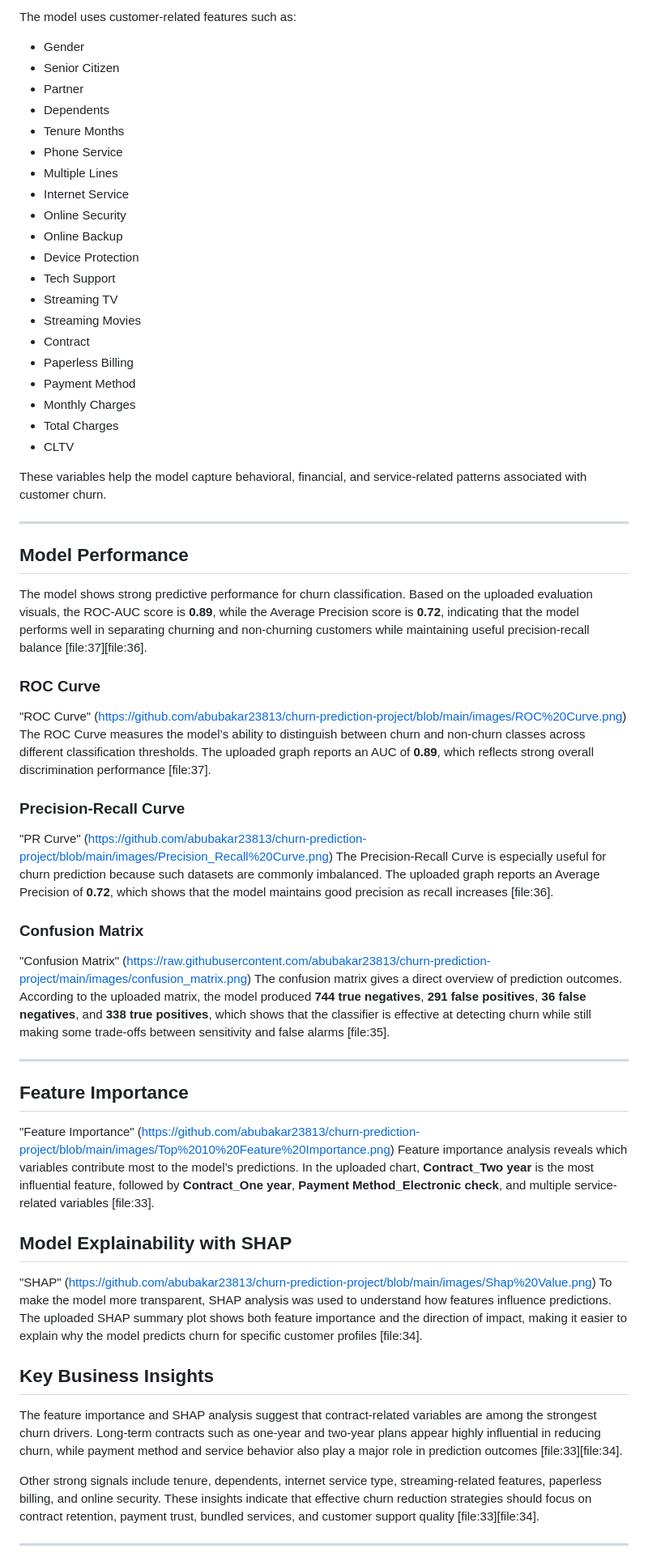
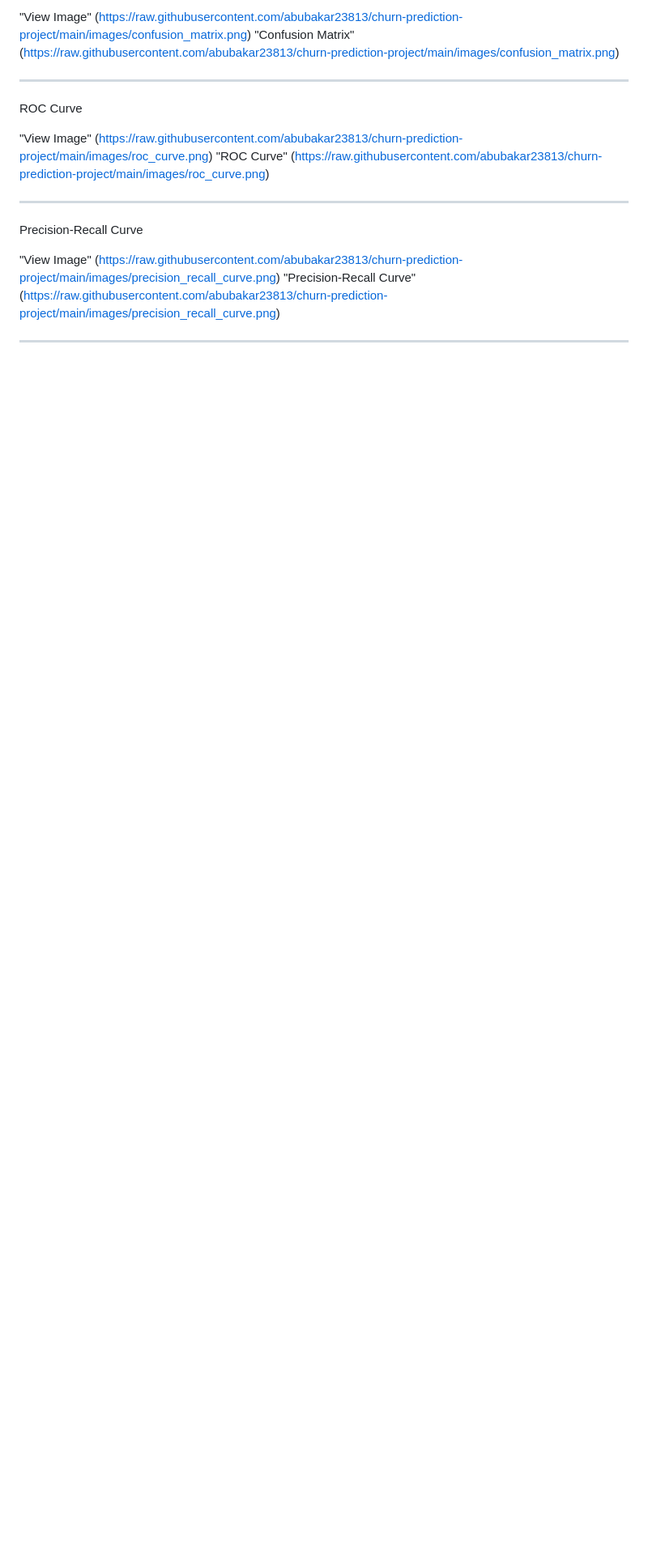
Before and after one commit to abubakar23813/churn-prediction-project, a Markdown page: data/README.md, the part around one of its changes. Shown at 81% size. Drawn GitHub-style; blank space fills up the shorter version.

```diff
--- a/data/README.md
+++ b/data/README.md
@@ -69,64 +73,20 @@ Using machine learning, this system helps transform raw customer data into predi
 
-The model uses customer-related features such as:
-
-- Gender
-- Senior Citizen
-- Partner
-- Dependents
-- Tenure Months
-- Phone Service
-- Multiple Lines
-- Internet Service
-- Online Security
-- Online Backup
-- Device Protection
-- Tech Support
-- Streaming TV
-- Streaming Movies
-- Contract
-- Paperless Billing
-- Payment Method
-- Monthly Charges
-- Total Charges
-- CLTV
-
-These variables help the model capture behavioral, financial, and service-related patterns associated with customer churn.
+"View Image" (https://raw.githubusercontent.com/abubakar23813/churn-prediction-project/main/images/confusion_matrix.png)
+"Confusion Matrix" (https://raw.githubusercontent.com/abubakar23813/churn-prediction-project/main/images/confusion_matrix.png)
 
 ---
 
-## Model Performance
+ROC Curve
 
-The model shows strong predictive performance for churn classification. Based on the uploaded evaluation visuals, the ROC-AUC score is **0.89**, while the Average Precision score is **0.72**, indicating that the model performs well in separating churning and non-churning customers while maintaining useful precision-recall balance [file:37][file:36].
-
-### ROC Curve
-"ROC Curve" (https://github.com/abubakar23813/churn-prediction-project/blob/main/images/ROC%20Curve.png)
-The ROC Curve measures the model’s ability to distinguish between churn and non-churn classes across different classification thresholds. The uploaded graph reports an AUC of **0.89**, which reflects strong overall discrimination performance [file:37].
-
-### Precision-Recall Curve
-"PR Curve" (https://github.com/abubakar23813/churn-prediction-project/blob/main/images/Precision_Recall%20Curve.png)
-The Precision-Recall Curve is especially useful for churn prediction because such datasets are commonly imbalanced. The uploaded graph reports an Average Precision of **0.72**, which shows that the model maintains good precision as recall increases [file:36].
-
-
-### Confusion Matrix
-"Confusion Matrix" (https://raw.githubusercontent.com/abubakar23813/churn-prediction-project/main/images/confusion_matrix.png)
-The confusion matrix gives a direct overview of prediction outcomes. According to the uploaded matrix, the model produced **744 true negatives**, **291 false positives**, **36 false negatives**, and **338 true positives**, which shows that the classifier is effective at detecting churn while still making some trade-offs between sensitivity and false alarms [file:35].
+"View Image" (https://raw.githubusercontent.com/abubakar23813/churn-prediction-project/main/images/roc_curve.png)
+"ROC Curve" (https://raw.githubusercontent.com/abubakar23813/churn-prediction-project/main/images/roc_curve.png)
 
 ---
 
-## Feature Importance
-"Feature Importance" (https://github.com/abubakar23813/churn-prediction-project/blob/main/images/Top%2010%20Feature%20Importance.png)
-Feature importance analysis reveals which variables contribute most to the model’s predictions. In the uploaded chart, **Contract_Two year** is the most influential feature, followed by **Contract_One year**, **Payment Method_Electronic check**, and multiple service-related variables [file:33].
+Precision-Recall Curve
 
-## Model Explainability with SHAP
-"SHAP" (https://github.com/abubakar23813/churn-prediction-project/blob/main/images/Shap%20Value.png)
-To make the model more transparent, SHAP analysis was used to understand how features influence predictions. The uploaded SHAP summary plot shows both feature importance and the direction of impact, making it easier to explain why the model predicts churn for specific customer profiles [file:34].
-
-
-## Key Business Insights
-
-The feature importance and SHAP analysis suggest that contract-related variables are among the strongest churn drivers. Long-term contracts such as one-year and two-year plans appear highly influential in reducing churn, while payment method and service behavior also play a major role in prediction outcomes [file:33][file:34].
-
-Other strong signals include tenure, dependents, internet service type, streaming-related features, paperless billing, and online security. These insights indicate that effective churn reduction strategies should focus on contract retention, payment trust, bundled services, and customer support quality [file:33][file:34].
+"View Image" (https://raw.githubusercontent.com/abubakar23813/churn-prediction-project/main/images/precision_recall_curve.png)
+"Precision-Recall Curve" (https://raw.githubusercontent.com/abubakar23813/churn-prediction-project/main/images/precision_recall_curve.png)
 
 ---
 
```
Also changed, not shown: other parts of data/README.md (+115 -67 lines).
